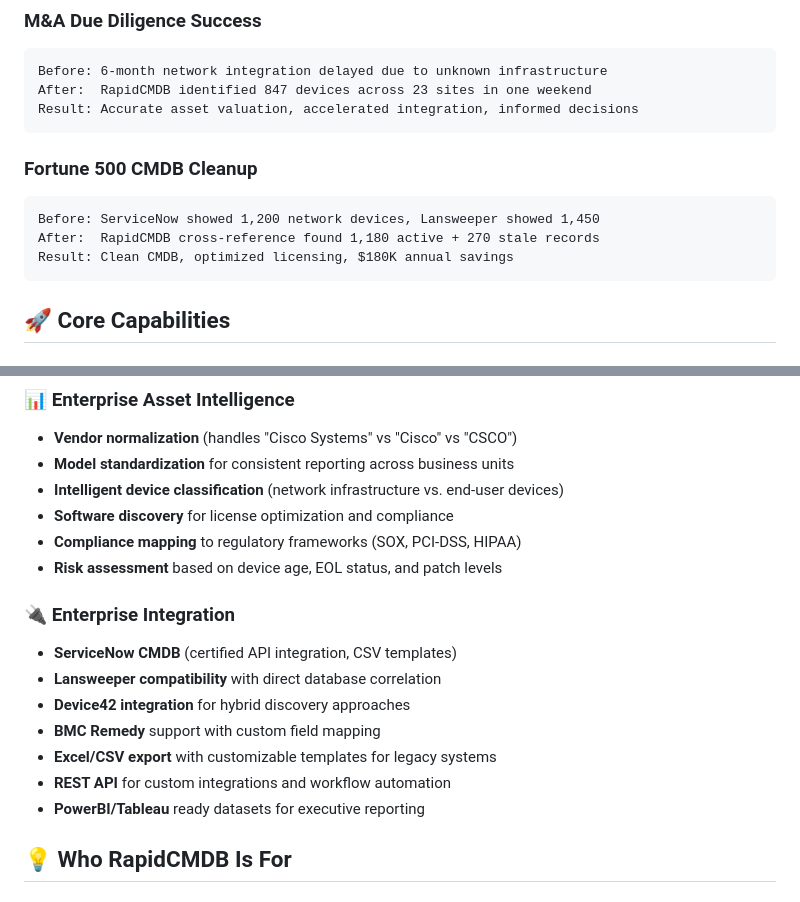
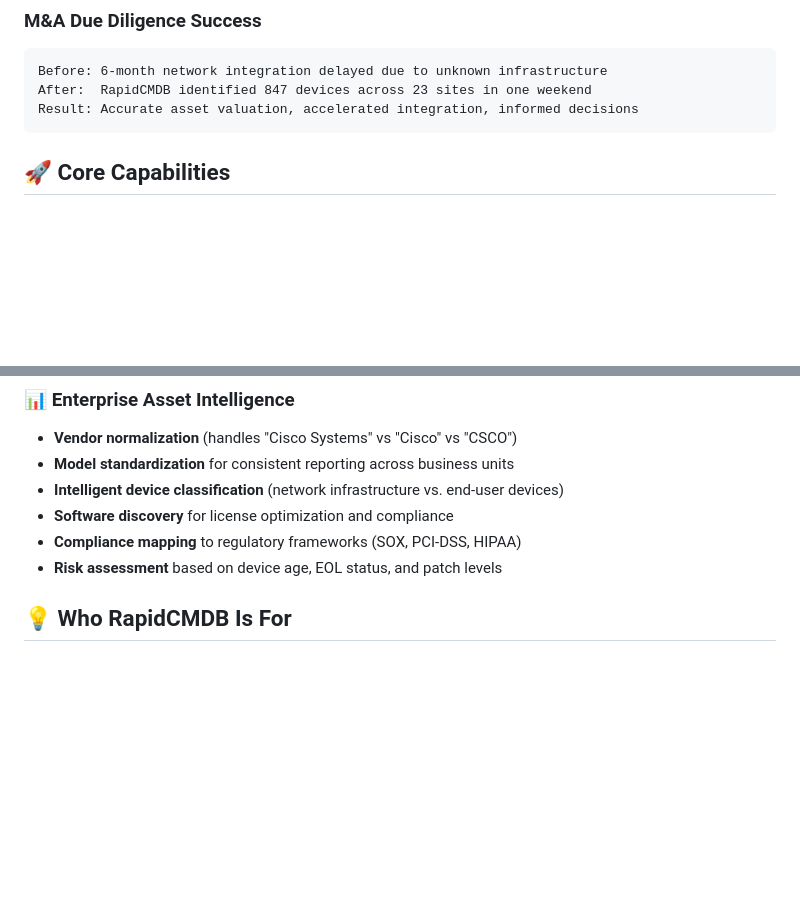
Before and after one commit to scottpeterman/rapidcmdb, a Markdown page: README.md, 2 parts joined by grey strips. GitHub-like rendering; blank space fills up the shorter version.

Commit message:
rapidcmdb

````diff
--- a/README.md
+++ b/README.md
@@ -36,12 +36,7 @@ After:  RapidCMDB identified 847 devices across 23 sites in one weekend
 Result: Accurate asset valuation, accelerated integration, informed decisions
 ```
 
-### Fortune 500 CMDB Cleanup
-```
-Before: ServiceNow showed 1,200 network devices, Lansweeper showed 1,450
-After:  RapidCMDB cross-reference found 1,180 active + 270 stale records
-Result: Clean CMDB, optimized licensing, $180K annual savings
-```
+
 
 ## 🚀 Core Capabilities
 
@@ -68,14 +63,6 @@ Result: Clean CMDB, optimized licensing, $180K annual savings
 - **Compliance mapping** to regulatory frameworks (SOX, PCI-DSS, HIPAA)
 - **Risk assessment** based on device age, EOL status, and patch levels
 
-### 🔌 Enterprise Integration
-- **ServiceNow CMDB** (certified API integration, CSV templates)
-- **Lansweeper compatibility** with direct database correlation
-- **Device42 integration** for hybrid discovery approaches
-- **BMC Remedy** support with custom field mapping
-- **Excel/CSV export** with customizable templates for legacy systems
-- **REST API** for custom integrations and workflow automation
-- **PowerBI/Tableau** ready datasets for executive reporting
 
 ## 💡 Who RapidCMDB Is For
 
````
Also changed, not shown: other parts of README.md (+1 -1 lines).
